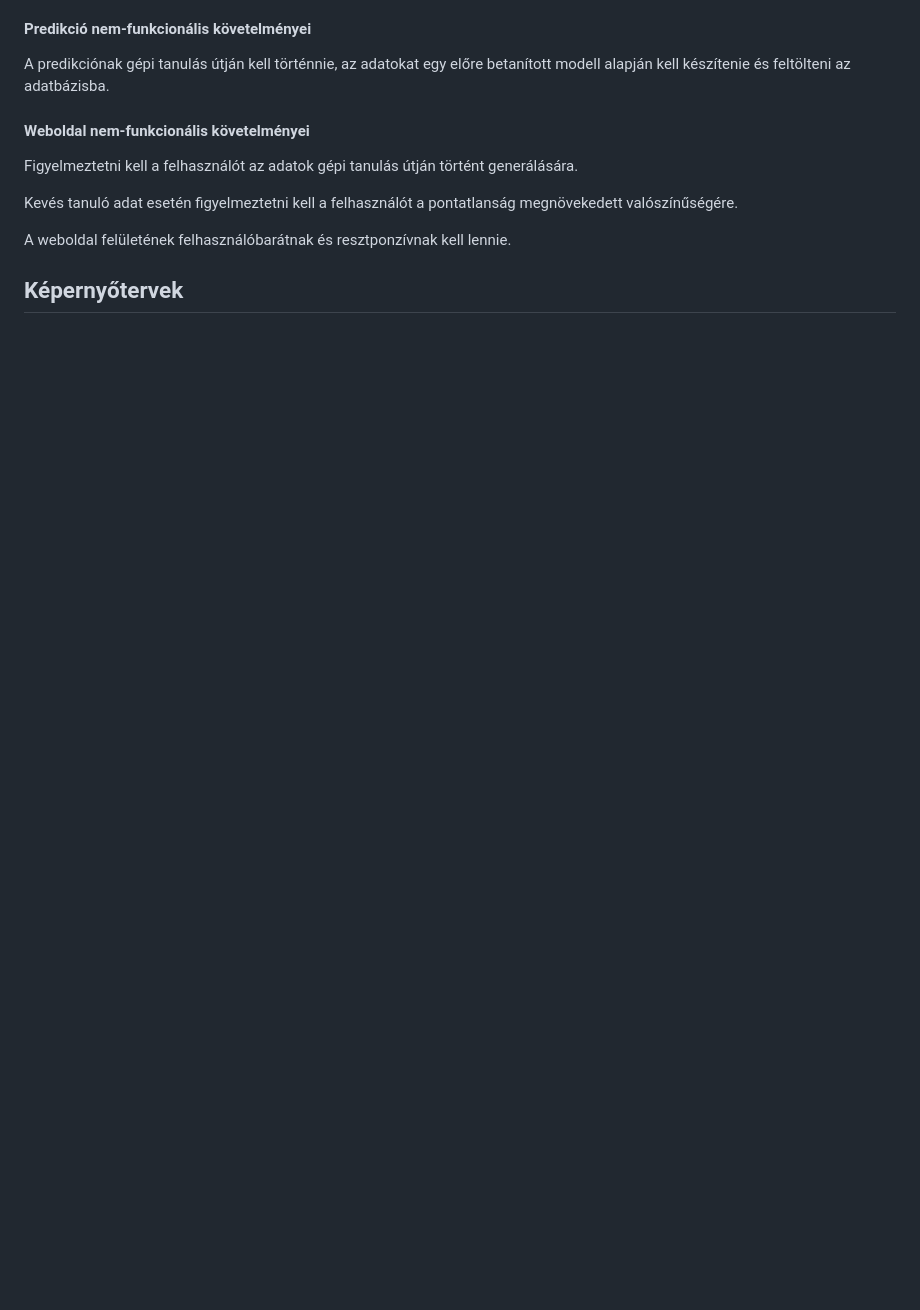
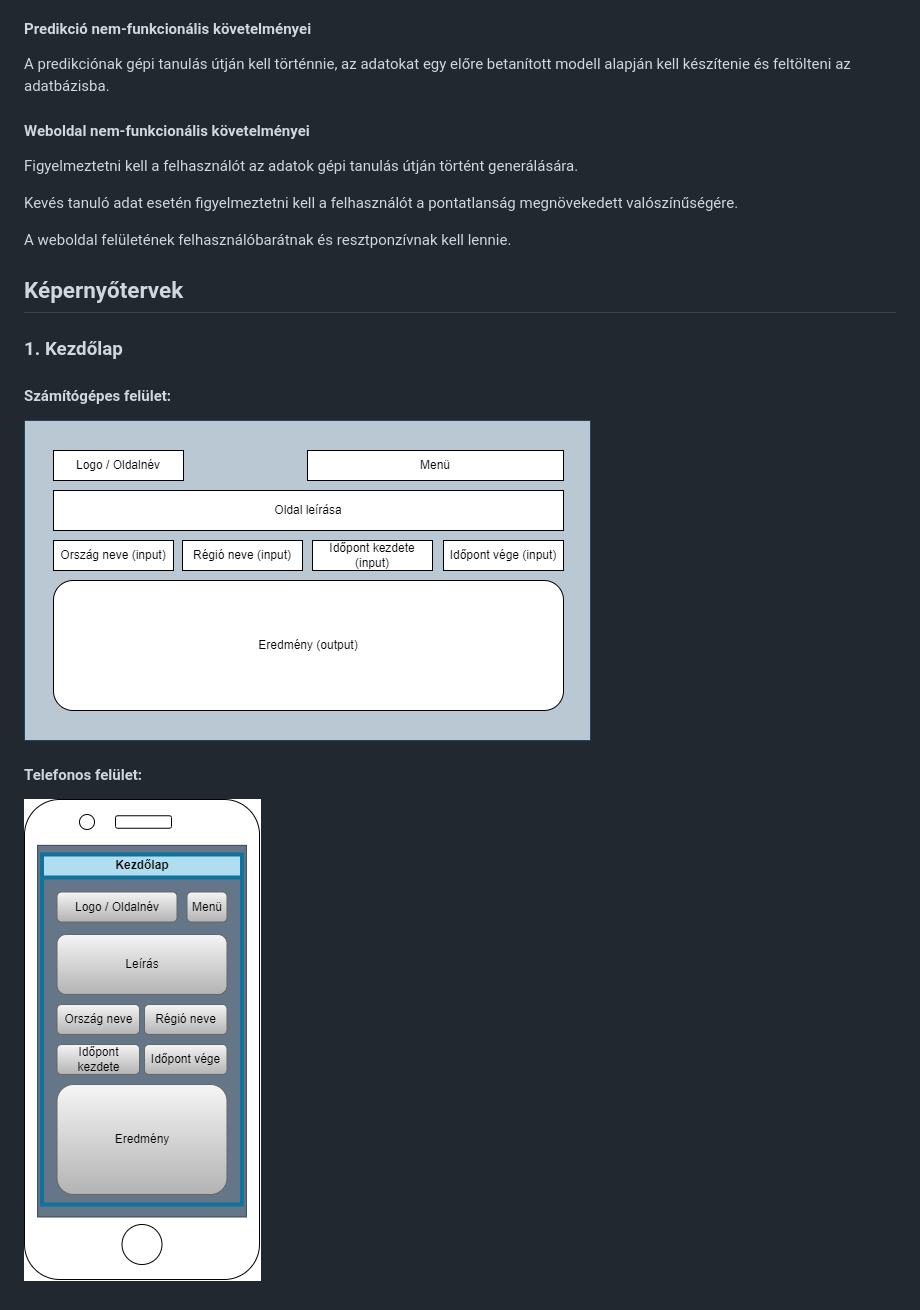
Before and after one commit to zsoltkovacs94/koffein-flu-prediction, a Markdown page: docs/funkspec.md, the part around the change. Rendered like a GitHub page; pictures changed too: docs/img/kezdolap.drawio.png (added), docs/img/kezdolap_telefon.drawio.png (added); blank space fills up the shorter version.

Commit message:
Kezdeti képernyőtervek beillesztve (funkspec)

```diff
--- a/docs/funkspec.md
+++ b/docs/funkspec.md
@@ -190,3 +190,13 @@ Kevés tanuló adat esetén figyelmeztetni kell a felhasználót a pontatlanság
 A weboldal felületének felhasználóbarátnak és resztponzívnak kell lennie.
 
 ## Képernyőtervek
+
+### 1. Kezdőlap
+
+#### Számítógépes felület:
+
+![Kezdőlap_számítógép](img/kezdolap.drawio.png)
+
+#### Telefonos felület:
+
+![Kezdőlap_számítógép](img/kezdolap_telefon.drawio.png)
```
